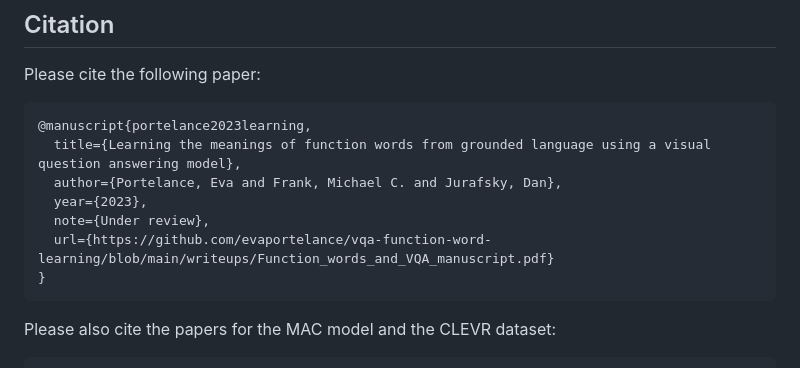
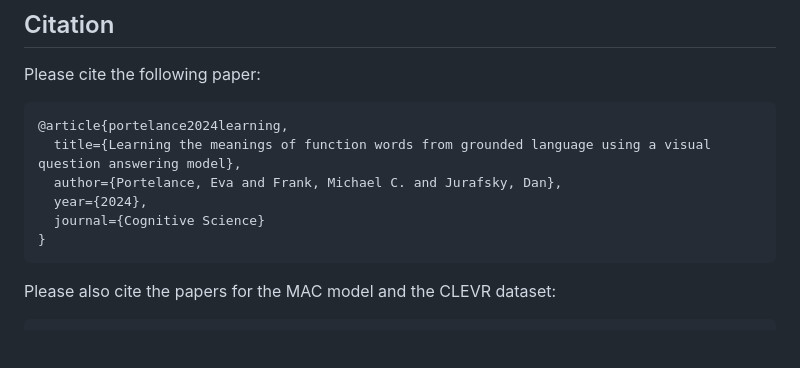
Before and after one commit to evaportelance/vqa-function-word-learning, a Markdown page: README.md, the part around the change. Rendered like a GitHub page; blank space fills up the shorter version.

````diff
--- a/README.md
+++ b/README.md
@@ -44,12 +44,11 @@ pip install requirements.txt
 
 Please cite the following paper:
 ```
-@manuscript{portelance2023learning,
+@article{portelance2024learning,
   title={Learning the meanings of function words from grounded language using a visual question answering model},
   author={Portelance, Eva and Frank, Michael C. and Jurafsky, Dan},
-  year={2023},
-  note={Under review},
-  url={https://github.com/evaportelance/vqa-function-word-learning/blob/main/writeups/Function_words_and_VQA_manuscript.pdf}
+  year={2024},
+  journal={Cognitive Science}
 }
 ```
 
````
